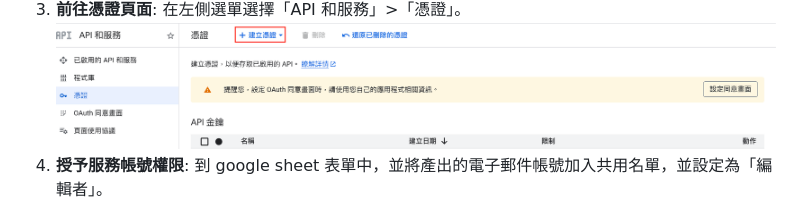
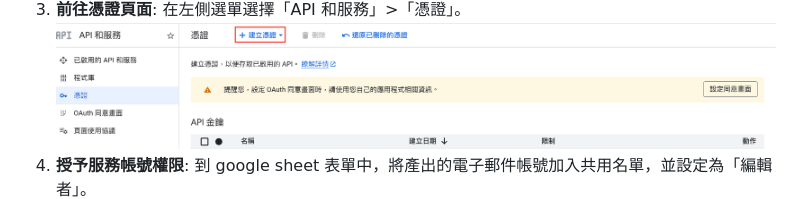
Before and after one commit to DansonW/testcase_automation_sync, a Markdown page: README.md, the part around the change. Rendered like a GitHub page.

Commit message:
Fix redundant wording in README.md

```diff
--- a/README.md
+++ b/README.md
@@ -77,7 +77,7 @@ npm run setup
     ![啟用 Google Drive API](credentials_stepsImg/credentials_step0.png)
 3.  **前往憑證頁面**: 在左側選單選擇「API 和服務」>「憑證」。
     ![前往憑證頁面](credentials_stepsImg/credentials_step1.png)
-4.  **授予服務帳號權限**: 到 google sheet 表單中，並將產出的電子郵件帳號加入共用名單，並設定為「編輯者」。
+4.  **授予服務帳號權限**: 到 google sheet 表單中，將產出的電子郵件帳號加入共用名單，並設定為「編輯者」。
     ![授予服務帳號權限](credentials_stepsImg/credentials_step2.png)
 5.  **產生並下載 JSON 金鑰**:
     *   在服務帳戶列表中點擊該帳戶的 Email。
```
